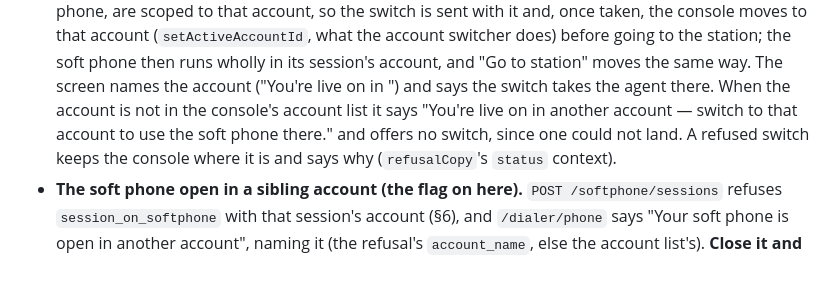
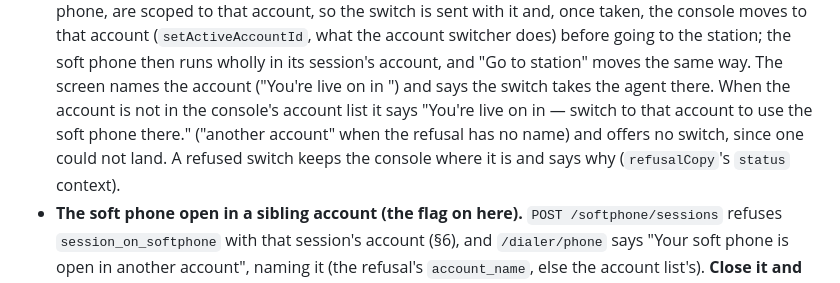
Before and after one commit to sapieonic/magick-agency, a Markdown page: docs/softphone.md, the part around the change. Drawn GitHub-style.

Commit message:
docs: softphone.md §7 says the unswitchable-account screen names the account when it can
Co-Authored-By: Claude Opus 5.5 <noreply@anthropic.com>
Claude-Session: https://claude.ai/code/session_01TK9eShiqFm5ugC5svVjnrM

```diff
--- a/docs/softphone.md
+++ b/docs/softphone.md
@@ -430,8 +430,9 @@ manual-call actions (not the account-wide settings one) and the reaper's `audit_
   does) before going to the station; the soft phone then runs wholly in its session's account, and
   "Go to station" moves the same way. The screen names the account ("You're live on <campaign> in
   <account>") and says the switch takes the agent there. When the account is not in the console's
-  account list it says "You're live on <campaign> in another account — switch to that account to use
-  the soft phone there." and offers no switch, since one could not land. A refused switch keeps the
+  account list it says "You're live on <campaign> in <account> — switch to that account to use the
+  soft phone there." ("another account" when the refusal has no name) and offers no switch, since
+  one could not land. A refused switch keeps the
   console where it is and says why (`refusalCopy`'s `status` context).
 - **The soft phone open in a sibling account (the flag on here).** `POST /softphone/sessions`
   refuses `session_on_softphone` with that session's account (§6), and `/dialer/phone` says "Your
```
